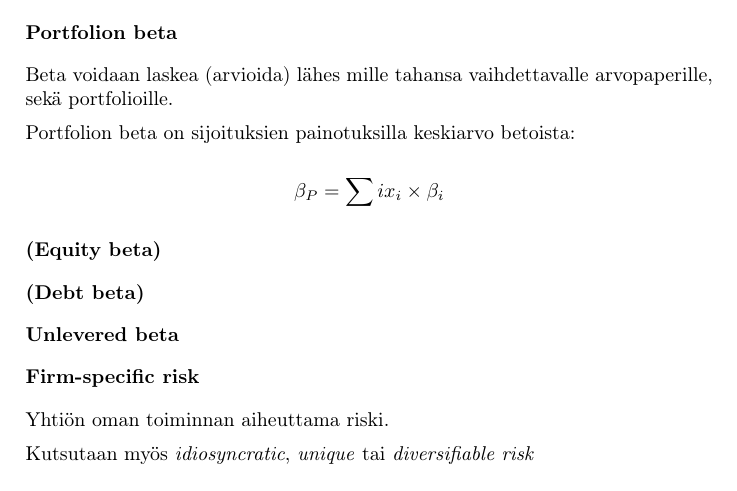
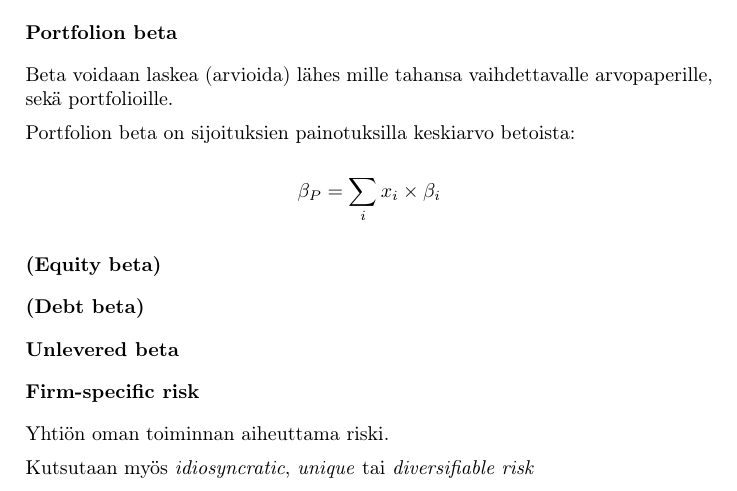
Before and after one commit to rap1ds/yra, a LaTeX document (dippa.tex): part of page 2 of 13, cut so that both start at the same text. Compiled offline with pdfLaTeX.

Commit message:
"Update"

```diff
--- a/dippa.tex
+++ b/dippa.tex
@@ -80,7 +80,7 @@ Beta voidaan laskea (arvioida) lähes mille tahansa vaihdettavalle arvopaperille
 Portfolion beta on sijoituksien painotuksilla keskiarvo betoista:
 
 \[
-    \beta_P = \sum{i} x_i \times \beta_i
+    \beta_P = \sum_{i} x_i \times \beta_i
 \]
 
 \subsection{(Equity beta)}
```
